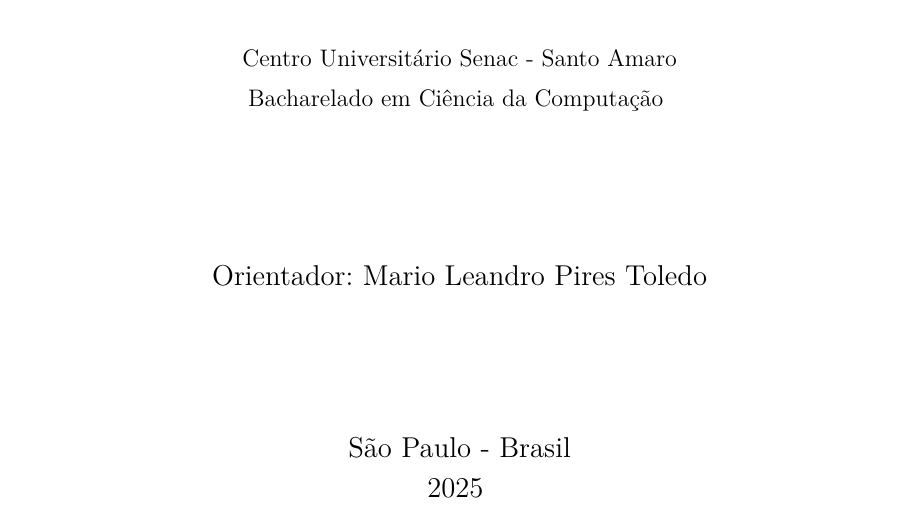
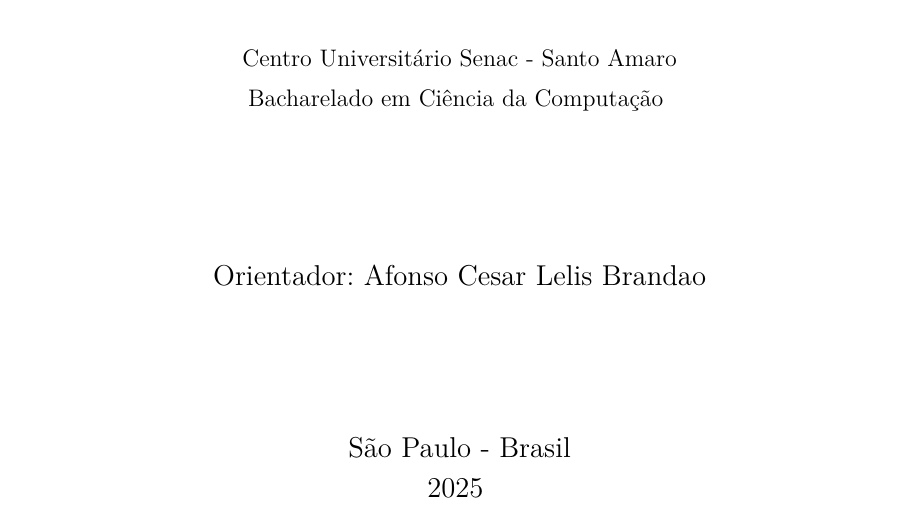
Before and after one commit to LucasMGuima/TCC, a LaTeX thesis (Texto/main.tex): part of page 2 of 39, cut so that both start at the same text. Compiled offline with pdfLaTeX.

Commit message:
Orientador

```diff
--- a/Texto/main.tex
+++ b/Texto/main.tex
@@ -76,7 +76,7 @@
 \autor{Lucas da Mata Guimarães}
 \local{São Paulo - Brasil}
 \data{2025}
-\orientador{Mario Leandro Pires Toledo}
+\orientador{Afonso Cesar Lelis Brandao}
 %\coorientador{Nome do Coorientador}
 \instituicao{
   Centro Universitário Senac - Santo Amaro
```
